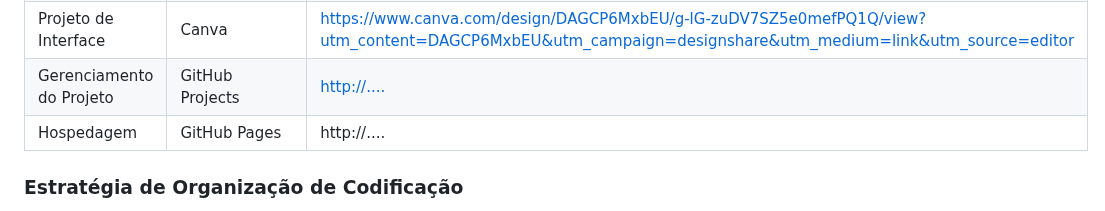
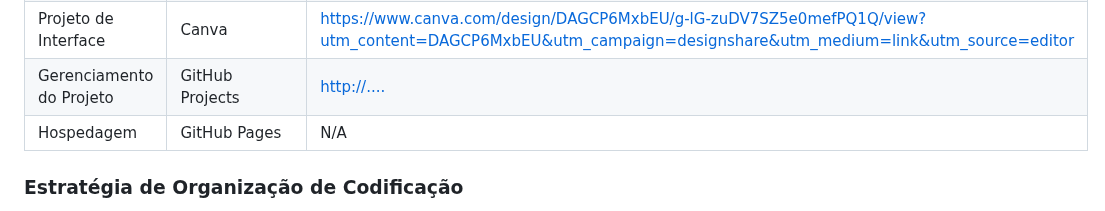
Before and after one commit to ICEI-PUC-Minas-PMV-ADS/pmv-ads-2024-1-e1-proj-web-t8-pmv-ads-2024-1-e1-projinnerpeace, a Markdown page: documentos/03-Metodologia.md, the part around the change. GitHub-like rendering.

```diff
--- a/documentos/03-Metodologia.md
+++ b/documentos/03-Metodologia.md
@@ -63,7 +63,7 @@ Os artefatos do projeto são desenvolvidos a partir de diversas plataformas e a
 | Documentos do projeto               | GitHub                             | https://github.com/ICEI-PUC-Minas-PMV-ADS/pmv-ads-2024-1-e1-proj-web-t8-pmv-ads-2024-1-e1-projinnerpeace/tree/main                            |
 | Projeto de Interface                | Canva                              | https://www.canva.com/design/DAGCP6MxbEU/g-lG-zuDV7SZ5e0mefPQ1Q/view?utm_content=DAGCP6MxbEU&utm_campaign=designshare&utm_medium=link&utm_source=editor          |
 | Gerenciamento do Projeto            | GitHub Projects                    |[ http://....](https://github.com/orgs/ICEI-PUC-Minas-PMV-ADS/projects/1007/views/1)                            |
-| Hospedagem                          | GitHub Pages                       | http://....                            |
+| Hospedagem                          | GitHub Pages                       | N/A                            |
 
 
 ### Estratégia de Organização de Codificação
```
